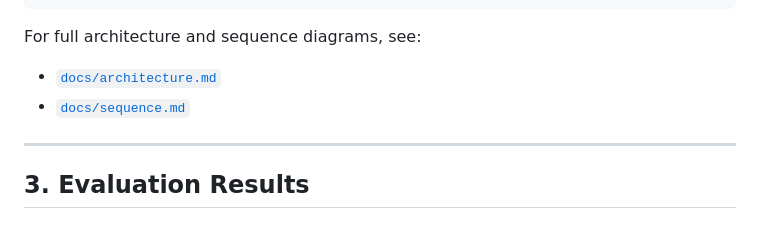
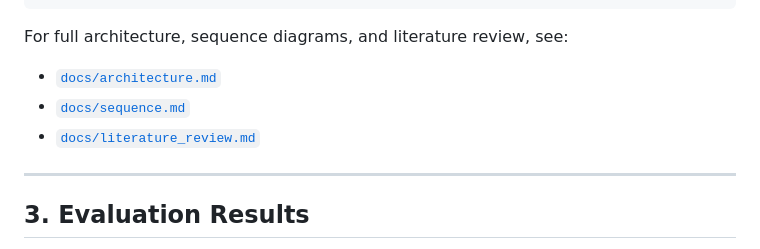
Before and after one commit to Binod231/Identity-Scoped-Execution-Control-for-AI-Agents-in-Cloud-Infrastructure, a Markdown page: README.md, the part around the change. Drawn GitHub-style.

Commit message:
docs: add comprehensive literature review and link in README

````diff
--- a/README.md
+++ b/README.md
@@ -44,9 +44,10 @@ Cloud Backend     Blocked Response
 (LocalStack/AWS)  (Structured Error)
 ```
 
-For full architecture and sequence diagrams, see:
+For full architecture, sequence diagrams, and literature review, see:
 - [`docs/architecture.md`](docs/architecture.md)
 - [`docs/sequence.md`](docs/sequence.md)
+- [`docs/literature_review.md`](docs/literature_review.md)
 
 ---
 
````
Also changed, not shown: docs/literature_review.md (added, +59 -0 lines).
